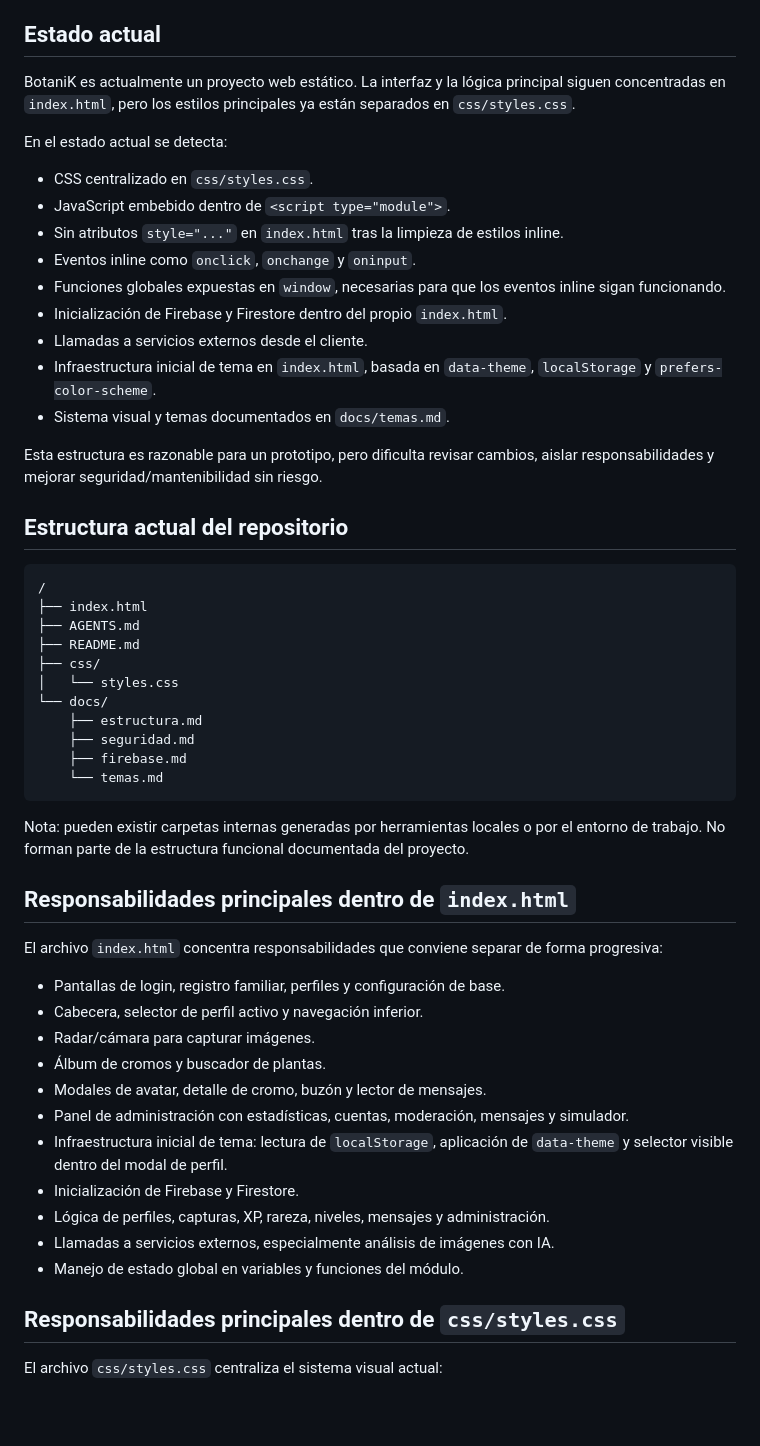
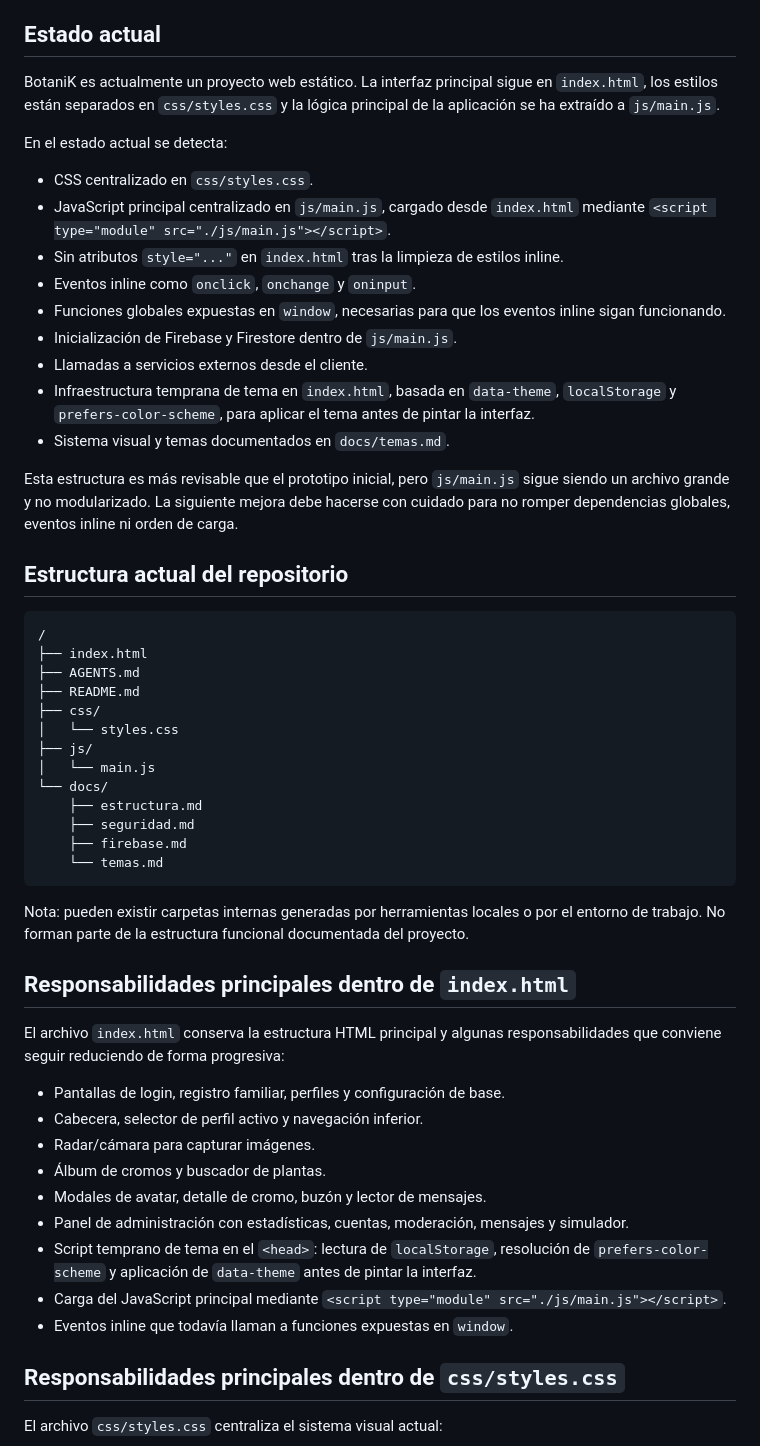
Before and after one commit to jesusgarciavigil-oss/BotaniK, a Markdown page: docs/estructura.md, the part around one of its changes. Drawn GitHub-style; blank space fills up the shorter version.

```diff
--- a/docs/estructura.md
+++ b/docs/estructura.md
@@ -4,21 +4,21 @@ Este documento describe la estructura actual de BotaniK y la estructura objetivo
 
 ## Estado actual
 
-BotaniK es actualmente un proyecto web estático. La interfaz y la lógica principal siguen concentradas en `index.html`, pero los estilos principales ya están separados en `css/styles.css`.
+BotaniK es actualmente un proyecto web estático. La interfaz principal sigue en `index.html`, los estilos están separados en `css/styles.css` y la lógica principal de la aplicación se ha extraído a `js/main.js`.
 
 En el estado actual se detecta:
 
 - CSS centralizado en `css/styles.css`.
-- JavaScript embebido dentro de `<script type="module">`.
+- JavaScript principal centralizado en `js/main.js`, cargado desde `index.html` mediante `<script type="module" src="./js/main.js"></script>`.
 - Sin atributos `style="..."` en `index.html` tras la limpieza de estilos inline.
 - Eventos inline como `onclick`, `onchange` y `oninput`.
 - Funciones globales expuestas en `window`, necesarias para que los eventos inline sigan funcionando.
-- Inicialización de Firebase y Firestore dentro del propio `index.html`.
+- Inicialización de Firebase y Firestore dentro de `js/main.js`.
 - Llamadas a servicios externos desde el cliente.
-- Infraestructura inicial de tema en `index.html`, basada en `data-theme`, `localStorage` y `prefers-color-scheme`.
+- Infraestructura temprana de tema en `index.html`, basada en `data-theme`, `localStorage` y `prefers-color-scheme`, para aplicar el tema antes de pintar la interfaz.
 - Sistema visual y temas documentados en `docs/temas.md`.
 
-Esta estructura es razonable para un prototipo, pero dificulta revisar cambios, aislar responsabilidades y mejorar seguridad/mantenibilidad sin riesgo.
+Esta estructura es más revisable que el prototipo inicial, pero `js/main.js` sigue siendo un archivo grande y no modularizado. La siguiente mejora debe hacerse con cuidado para no romper dependencias globales, eventos inline ni orden de carga.
 
 ## Estructura actual del repositorio
 
@@ -29,6 +29,8 @@ Esta estructura es razonable para un prototipo, pero dificulta revisar cambios,
 ├── README.md
 ├── css/
 │   └── styles.css
+├── js/
+│   └── main.js
 └── docs/
     ├── estructura.md
     ├── seguridad.md
@@ -40,7 +42,7 @@ Nota: pueden existir carpetas internas generadas por herramientas locales o por
 
 ## Responsabilidades principales dentro de `index.html`
 
-El archivo `index.html` concentra responsabilidades que conviene separar de forma progresiva:
+El archivo `index.html` conserva la estructura HTML principal y algunas responsabilidades que conviene seguir reduciendo de forma progresiva:
 
 - Pantallas de login, registro familiar, perfiles y configuración de base.
 - Cabecera, selector de perfil activo y navegación inferior.
@@ -48,11 +50,9 @@ El archivo `index.html` concentra responsabilidades que conviene separar de form
 - Álbum de cromos y buscador de plantas.
 - Modales de avatar, detalle de cromo, buzón y lector de mensajes.
 - Panel de administración con estadísticas, cuentas, moderación, mensajes y simulador.
-- Infraestructura inicial de tema: lectura de `localStorage`, aplicación de `data-theme` y selector visible dentro del modal de perfil.
-- Inicialización de Firebase y Firestore.
-- Lógica de perfiles, capturas, XP, rareza, niveles, mensajes y administración.
-- Llamadas a servicios externos, especialmente análisis de imágenes con IA.
-- Manejo de estado global en variables y funciones del módulo.
+- Script temprano de tema en el `<head>`: lectura de `localStorage`, resolución de `prefers-color-scheme` y aplicación de `data-theme` antes de pintar la interfaz.
+- Carga del JavaScript principal mediante `<script type="module" src="./js/main.js"></script>`.
+- Eventos inline que todavía llaman a funciones expuestas en `window`.
 
 ## Responsabilidades principales dentro de `css/styles.css`
 
```
Also changed, not shown: other parts of docs/estructura.md (+31 -4 lines), README.md (+7 -3 lines), docs/temas.md (+1 -1 lines).
